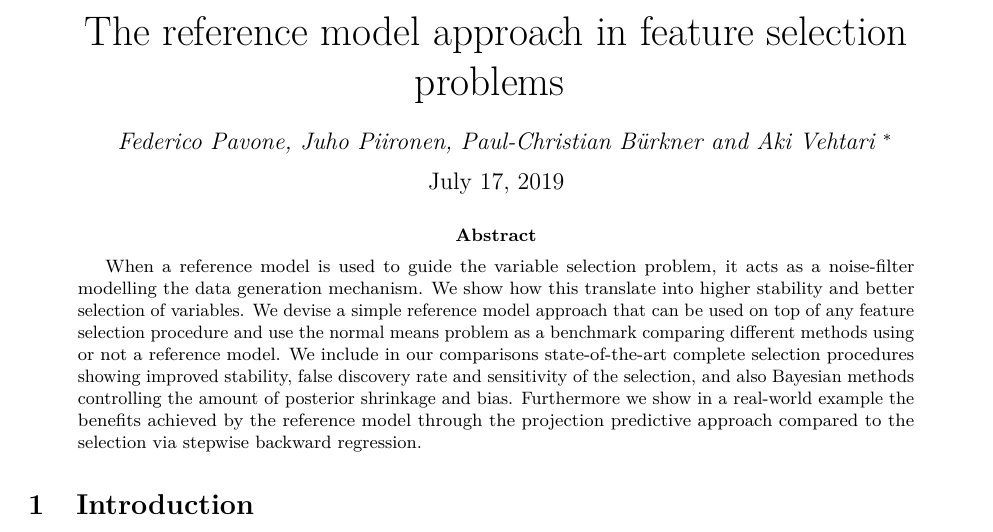
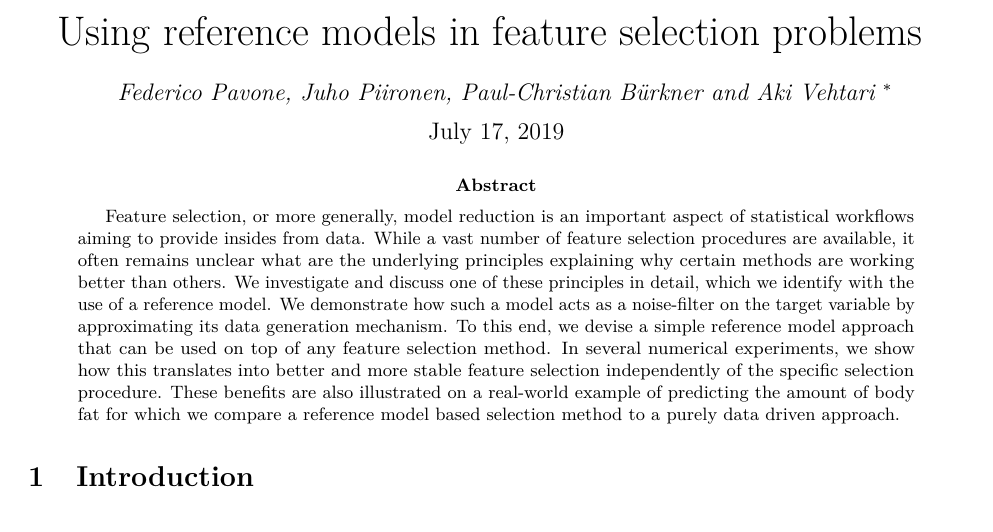
Before and after one commit to fpavone/ref-approach-paper, a LaTeX paper (paper/ref_approach.tex): part of page 1 of 15, cut at the place of the change. Compiled offline with pdfLaTeX.

Commit message:
edit title and abstract

```diff
--- a/paper/ref_approach.tex
+++ b/paper/ref_approach.tex
@@ -128,7 +128,7 @@
 \newtheorem{example}{Example}
 
 
-\title{The reference model approach in feature selection problems
+\title{Using reference models in feature selection problems
 	\vspace{.1in}}
     \pretitle{\vspace{\droptitle}\centering\huge}
   \posttitle{\par}
@@ -153,7 +153,14 @@
 \begin{document}
 \maketitle
 \begin{abstract}
-When a reference model is used to guide the variable selection problem, it acts as a noise-filter modelling the data generation mechanism. We show how this translate into higher stability and better selection of variables. We devise a simple reference model approach that can be used on top of any feature selection procedure and use the normal means problem as a benchmark comparing different methods using or not a reference model. We include in our comparisons state-of-the-art complete selection procedures showing improved stability, false discovery rate and sensitivity of the selection, and also Bayesian methods controlling the amount of posterior shrinkage and bias. Furthermore we show in a real-world example the benefits achieved by the reference model through the projection predictive approach compared to the selection via stepwise backward regression.
+
+Feature selection, or more generally, model reduction is an important aspect of statistical workflows aiming to provide insides from data. While a vast number of feature selection procedures are available, it often remains unclear what are the underlying principles explaining why certain methods are working better than others. We investigate and discuss one of these principles in detail, which we identify with the use of a reference model. We demonstrate how such a model acts as a noise-filter on the target variable by approximating its data generation mechanism.
+To this end, we devise a simple reference model approach that can be used on top of any feature selection method. In several numerical experiments, we show how this translates into better and more stable feature selection independently of the specific selection procedure.
+These benefits are also illustrated on a real-world example of predicting the amount of body fat for which we compare a reference model based selection method to a purely data driven approach.
+
+
+%When a reference model is used to guide the variable selection problem, it acts as a noise-filter modelling the data generation mechanism. We show how this translate into higher stability and better selection of variables. We devise a simple reference model approach that can be used on top of any feature selection procedure and use the normal means problem as a benchmark comparing different methods using or not a reference model. We include in our comparisons state-of-the-art complete selection procedures showing improved stability, false discovery rate and sensitivity of the selection, and also Bayesian methods controlling the amount of posterior shrinkage and bias. Furthermore we show in a real-world example the benefits achieved by the reference model through the projection predictive approach compared to the selection via stepwise backward regression.
+
 \end{abstract}
 
 \hypertarget{introduction}{%
```
